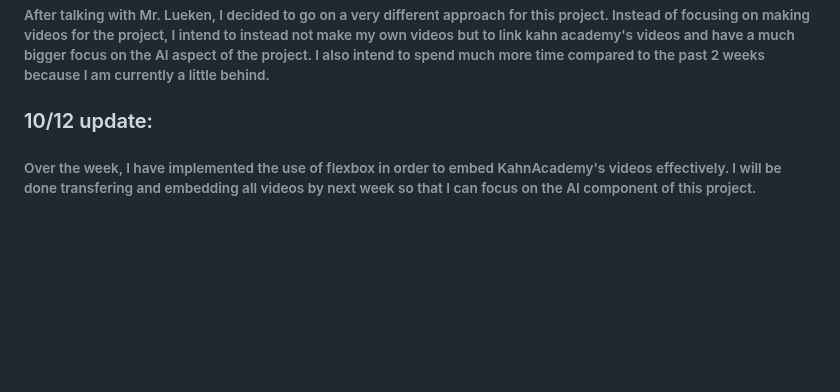
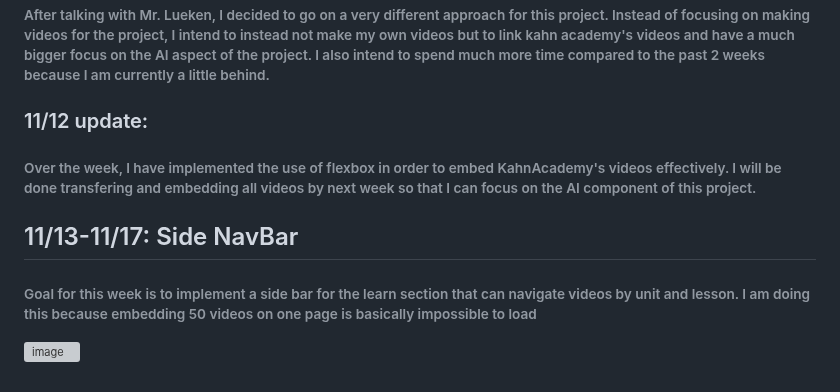
Before and after one commit to LeeT27/Education-Project, a Markdown page: README.md, the part around the change. Drawn GitHub-style; blank space fills up the shorter version; grey boxes are pictures that could not be loaded.

```diff
--- a/README.md
+++ b/README.md
@@ -70,5 +70,8 @@
 ###### Currently still working and planning the curriculem and video format for the learning section of the website. Here is a document to the Minimal Viable Product: https://docs.google.com/document/d/1i1opyDk2n3kCEueP4NQJc3qiZJ6Bb1WwNvVBes5YPt0/edit?usp=sharing
 ## 11/6-11/10: New direction
 ###### After talking with Mr. Lueken, I decided to go on a very different approach for this project. Instead of focusing on making videos for the project, I intend to instead not make my own videos but to link kahn academy's videos and have a much bigger focus on the AI aspect of the project. I also intend to spend much more time compared to the past 2 weeks because I am currently a little behind.
-### 10/12 update:
+### 11/12 update:
 ###### Over the week, I have implemented the use of flexbox in order to embed KahnAcademy's videos effectively. I will be done transfering and embedding all videos by next week so that I can focus on the AI component of this project.
+## 11/13-11/17: Side NavBar
+###### Goal for this week is to implement a side bar for the learn section that can navigate videos by unit and lesson. I am doing this because embedding 50 videos on one page is basically impossible to load
+![image](https://www.google.com/url?sa=i&url=https%3A%2F%2Fcodyhouse.co%2Fgem%2Fresponsive-sidebar-navigation&psig=AOvVaw1jjTb2fkV3H11Xzxdmp2oI&ust=1700070513013000&source=images&cd=vfe&opi=89978449&ved=0CBAQjRxqFwoTCICy8KyGxIIDFQAAAAAdAAAAABAD)
```
